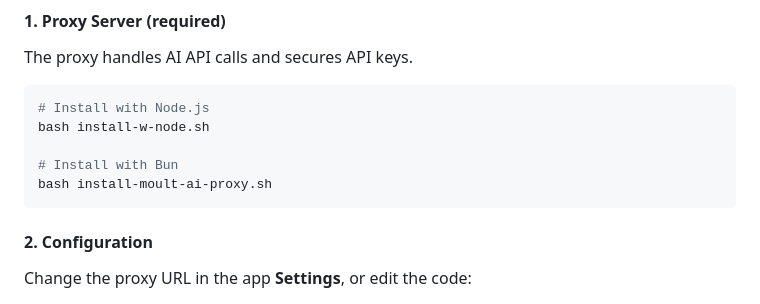
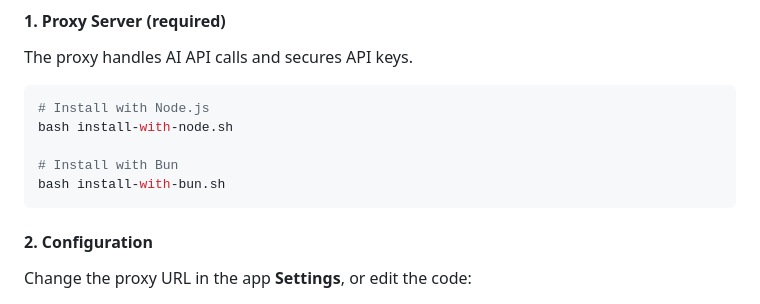
Before and after one commit to moult-ai/moult-ai.github.io, a Markdown page: README.md, the part around the change. Drawn GitHub-style.

````diff
--- a/README.md
+++ b/README.md
@@ -185,10 +185,10 @@ The proxy handles AI API calls and secures API keys.
 
 ```bash
 # Install with Node.js
-bash install-w-node.sh
+bash install-with-node.sh
 
 # Install with Bun
-bash install-moult-ai-proxy.sh
+bash install-with-bun.sh
 ```
 
 #### 2. Configuration
````
